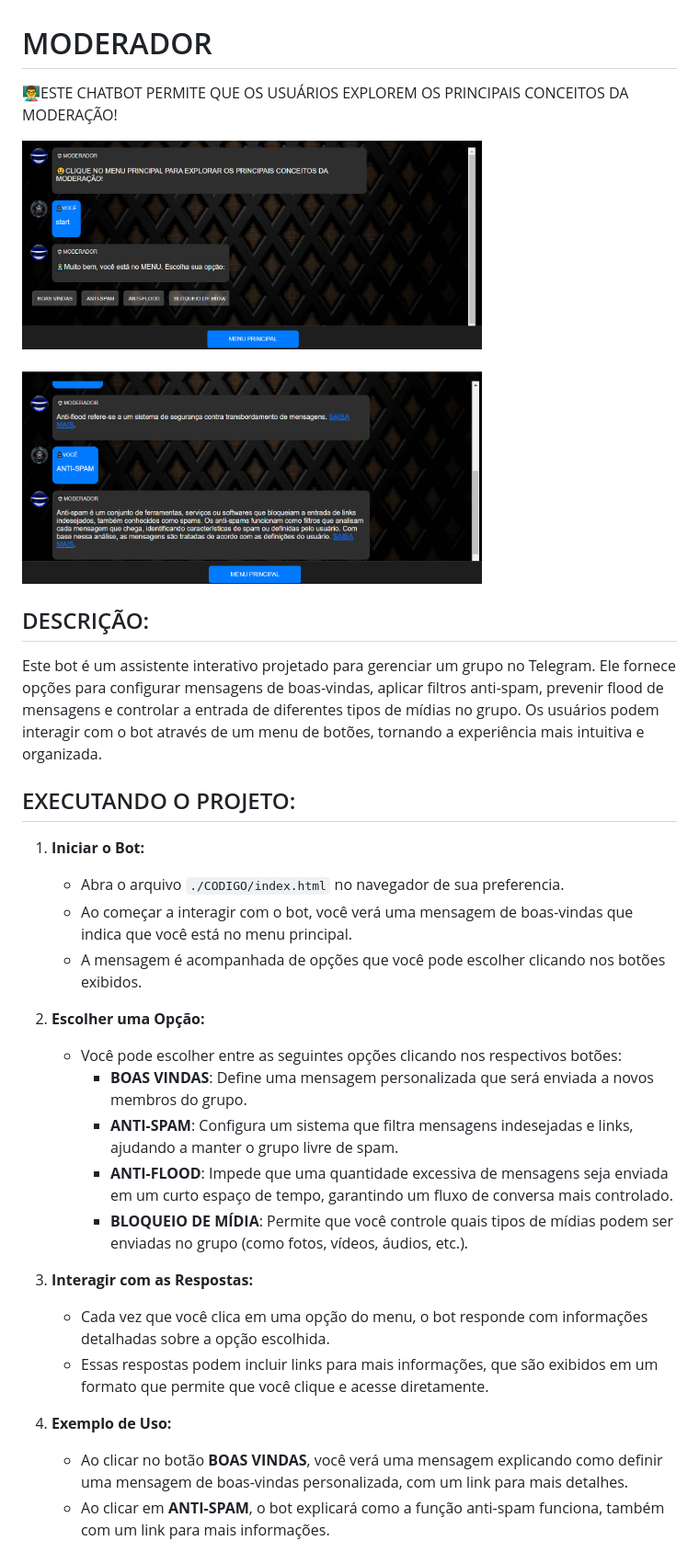
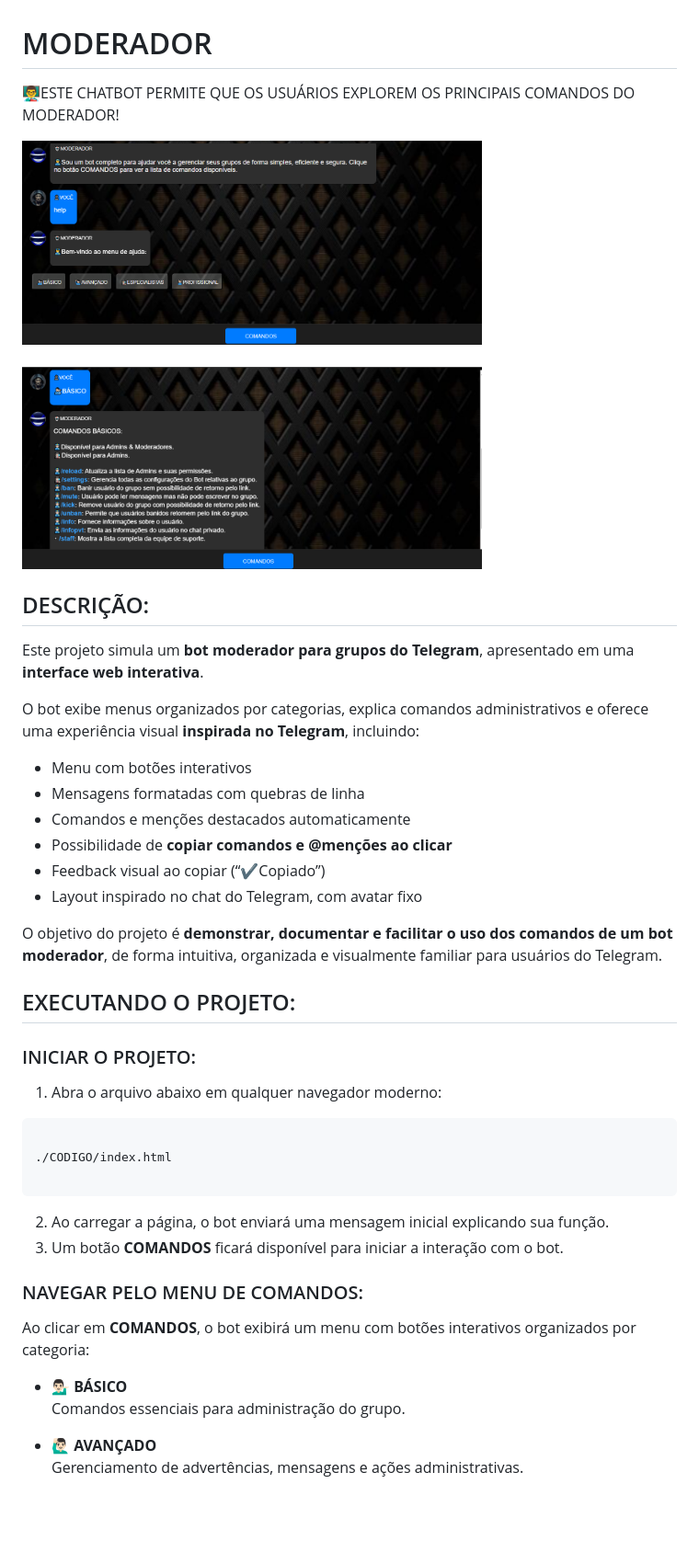
Before and after one commit to VILHALVA/MODERADOR, a Markdown page: README.md, the part around one of its changes. Shown at 92% size. Drawn GitHub-style; pictures changed too: IMAGENS/FOTO_01.png, IMAGENS/FOTO_02.png; blank space fills up the shorter version.

````diff
--- a/README.md
+++ b/README.md
@@ -1,29 +1,42 @@
 # MODERADOR
-👨‍🏫ESTE CHATBOT PERMITE QUE OS USUÁRIOS EXPLOREM OS PRINCIPAIS CONCEITOS DA MODERAÇÃO!
+👨‍🏫ESTE CHATBOT PERMITE QUE OS USUÁRIOS EXPLOREM OS PRINCIPAIS COMANDOS DO MODERADOR!
 
 <img src="./IMAGENS/FOTO_01.png" align="center" width="500"> <br> <br>
 <img src="./IMAGENS/FOTO_02.png" align="center" width="500"> <br>
 
 ## DESCRIÇÃO:
-Este bot é um assistente interativo projetado para gerenciar um grupo no Telegram. Ele fornece opções para configurar mensagens de boas-vindas, aplicar filtros anti-spam, prevenir flood de mensagens e controlar a entrada de diferentes tipos de mídias no grupo. Os usuários podem interagir com o bot através de um menu de botões, tornando a experiência mais intuitiva e organizada.
+Este projeto simula um **bot moderador para grupos do Telegram**, apresentado em uma **interface web interativa**.
+
+O bot exibe menus organizados por categorias, explica comandos administrativos e oferece uma experiência visual **inspirada no Telegram**, incluindo:
+
+* Menu com botões interativos
+* Mensagens formatadas com quebras de linha
+* Comandos e menções destacados automaticamente
+* Possibilidade de **copiar comandos e @menções ao clicar**
+* Feedback visual ao copiar (“✔Copiado”)
+* Layout inspirado no chat do Telegram, com avatar fixo
+
+O objetivo do projeto é **demonstrar, documentar e facilitar o uso dos comandos de um bot moderador**, de forma intuitiva, organizada e visualmente familiar para usuários do Telegram.
 
 ## EXECUTANDO O PROJETO:
-1. **Iniciar o Bot:**
-   - Abra o arquivo `./CODIGO/index.html` no navegador de sua preferencia.
-   - Ao começar a interagir com o bot, você verá uma mensagem de boas-vindas que indica que você está no menu principal.
-   - A mensagem é acompanhada de opções que você pode escolher clicando nos botões exibidos.
+### INICIAR O PROJETO:
+1. Abra o arquivo abaixo em qualquer navegador moderno:
 
-2. **Escolher uma Opção:**
-   - Você pode escolher entre as seguintes opções clicando nos respectivos botões:
-     - **BOAS VINDAS**: Define uma mensagem personalizada que será enviada a novos membros do grupo.
-     - **ANTI-SPAM**: Configura um sistema que filtra mensagens indesejadas e links, ajudando a manter o grupo livre de spam.
-     - **ANTI-FLOOD**: Impede que uma quantidade excessiva de mensagens seja enviada em um curto espaço de tempo, garantindo um fluxo de conversa mais controlado.
-     - **BLOQUEIO DE MÍDIA**: Permite que você controle quais tipos de mídias podem ser enviadas no grupo (como fotos, vídeos, áudios, etc.).
+```
 
-3. **Interagir com as Respostas:**
-   - Cada vez que você clica em uma opção do menu, o bot responde com informações detalhadas sobre a opção escolhida.
-   - Essas respostas podem incluir links para mais informações, que são exibidos em um formato que permite que você clique e acesse diretamente.
+./CODIGO/index.html
 
-4. **Exemplo de Uso:**
-   - Ao clicar no botão **BOAS VINDAS**, você verá uma mensagem explicando como definir uma mensagem de boas-vindas personalizada, com um link para mais detalhes.
-   - Ao clicar em **ANTI-SPAM**, o bot explicará como a função anti-spam funciona, também com um link para mais informações.
+```
+
+2. Ao carregar a página, o bot enviará uma mensagem inicial explicando sua função.
+3. Um botão **COMANDOS** ficará disponível para iniciar a interação com o bot.
+
+### NAVEGAR PELO MENU DE COMANDOS:
+Ao clicar em **COMANDOS**, o bot exibirá um menu com botões interativos organizados por categoria:
+
+* **💁🏻‍♂️ BÁSICO**
+Comandos essenciais para administração do grupo.
+
+* **🙋🏻‍♂️ AVANÇADO**
+Gerenciamento de advertências, mensagens e ações administrativas.
+
````
Also changed, not shown: other parts of README.md (+18 -0 lines), 4 other files.
